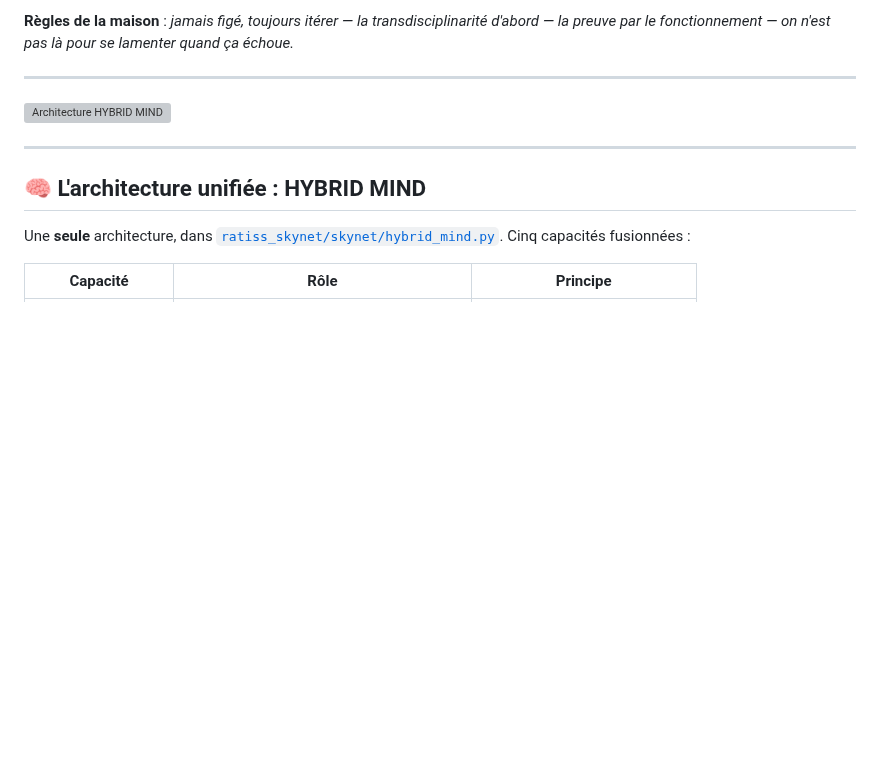
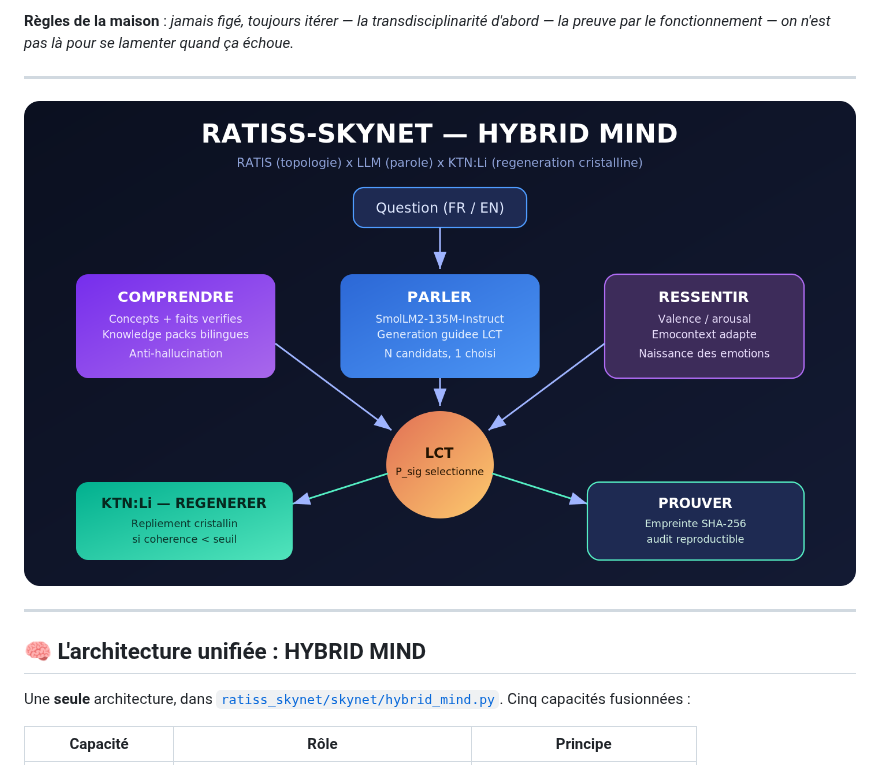
Before and after one commit to samajonathan9-source/-, a Markdown page: README.md, the part around the change. Drawn GitHub-style; pictures changed too: ratiss_skynet/docs/images/hybrid_mind_architecture.png (added); blank space fills up the shorter version; grey boxes are pictures that could not be loaded.

Commit message:
Architecture en PNG (rendu garanti sur GitHub)
Co-authored-by: openhands <openhands@all-hands.dev>

```diff
--- a/README.md
+++ b/README.md
@@ -16,7 +16,7 @@ Propriété intellectuelle : **JOHNKING0 & Jonathan Evina**.
 
 ---
 
-![Architecture HYBRID MIND](ratiss_skynet/docs/images/hybrid_mind_architecture.svg)
+![Architecture HYBRID MIND](ratiss_skynet/docs/images/hybrid_mind_architecture.png)
 
 ---
 
```
Also changed, not shown: ratiss_skynet/README.md (+1 -1 lines).
